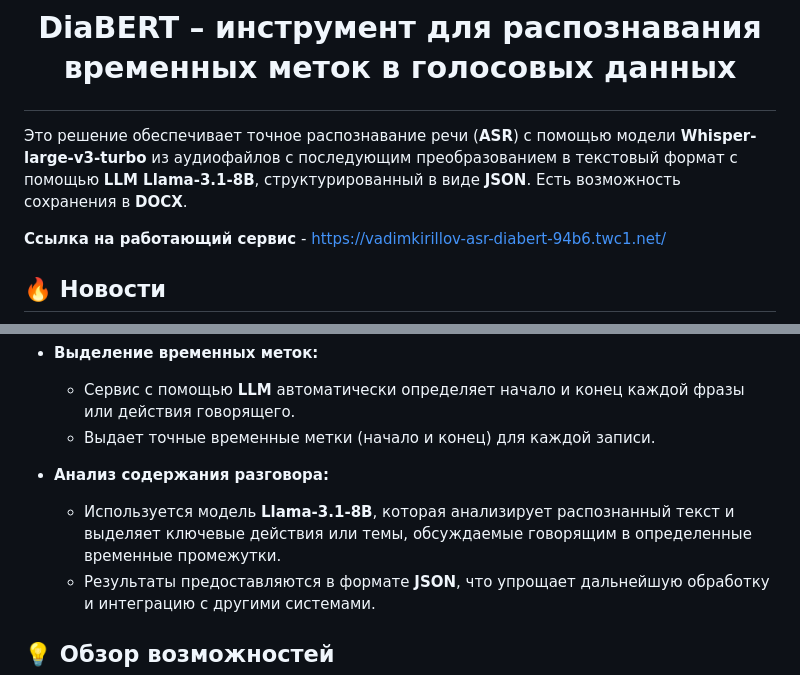
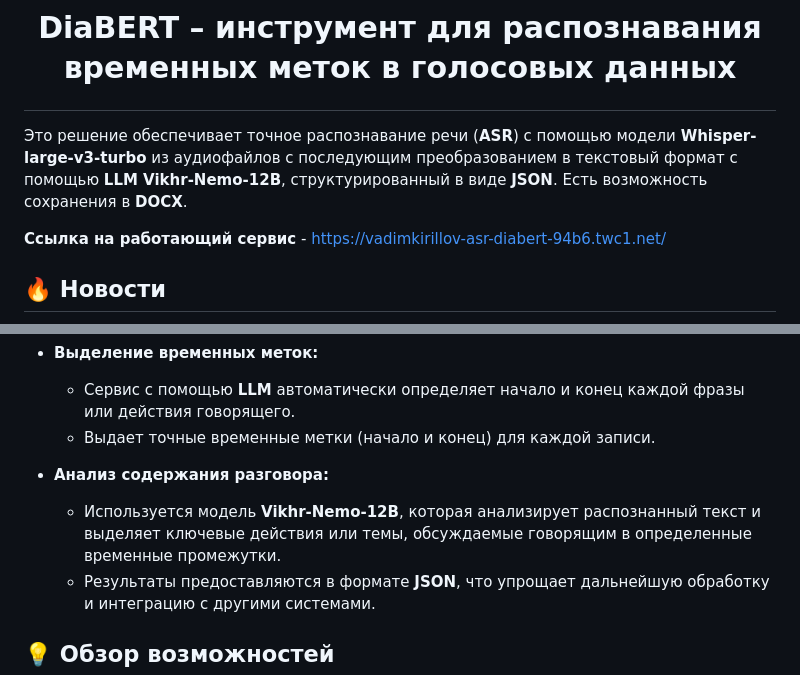
Before and after one commit to VadimKirillov/ASR_DiaBERT, a Markdown page: README.md, 2 parts joined by grey strips. GitHub-like rendering.

```diff
--- a/README.md
+++ b/README.md
@@ -1,6 +1,6 @@
 # <p align="center"> DiaBERT – инструмент для распознавания временных меток в голосовых данных </p>
 
-Это решение обеспечивает точное распознавание речи (**ASR**) с помощью модели **Whisper-large-v3-turbo** из аудиофайлов с последующим преобразованием в текстовый формат с помощью **LLM Llama-3.1-8B**, структурированный в виде **JSON**. Есть возможность сохранения в **DOCX**.
+Это решение обеспечивает точное распознавание речи (**ASR**) с помощью модели **Whisper-large-v3-turbo** из аудиофайлов с последующим преобразованием в текстовый формат с помощью **LLM Vikhr-Nemo-12B**, структурированный в виде **JSON**. Есть возможность сохранения в **DOCX**.
 
 **Ссылка на работающий сервис** - https://vadimkirillov-asr-diabert-94b6.twc1.net/
 
@@ -18,7 +18,7 @@
   - Выдает точные временные метки (начало и конец) для каждой записи.
 
 - **Анализ содержания разговора:**
-  - Используется модель **Llama-3.1-8B**, которая анализирует распознанный текст и выделяет ключевые действия или темы, обсуждаемые говорящим в определенные временные промежутки.
+  - Используется модель **Vikhr-Nemo-12B**, которая анализирует распознанный текст и выделяет ключевые действия или темы, обсуждаемые говорящим в определенные временные промежутки.
   - Результаты предоставляются в формате **JSON**, что упрощает дальнейшую обработку и интеграцию с другими системами.
 
 
```
